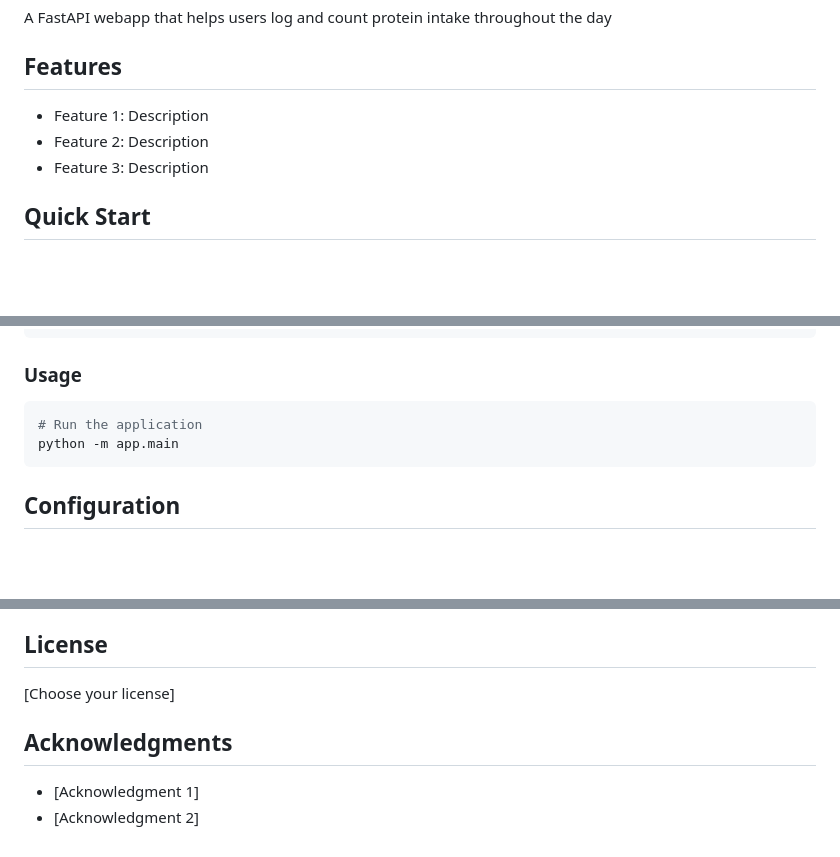
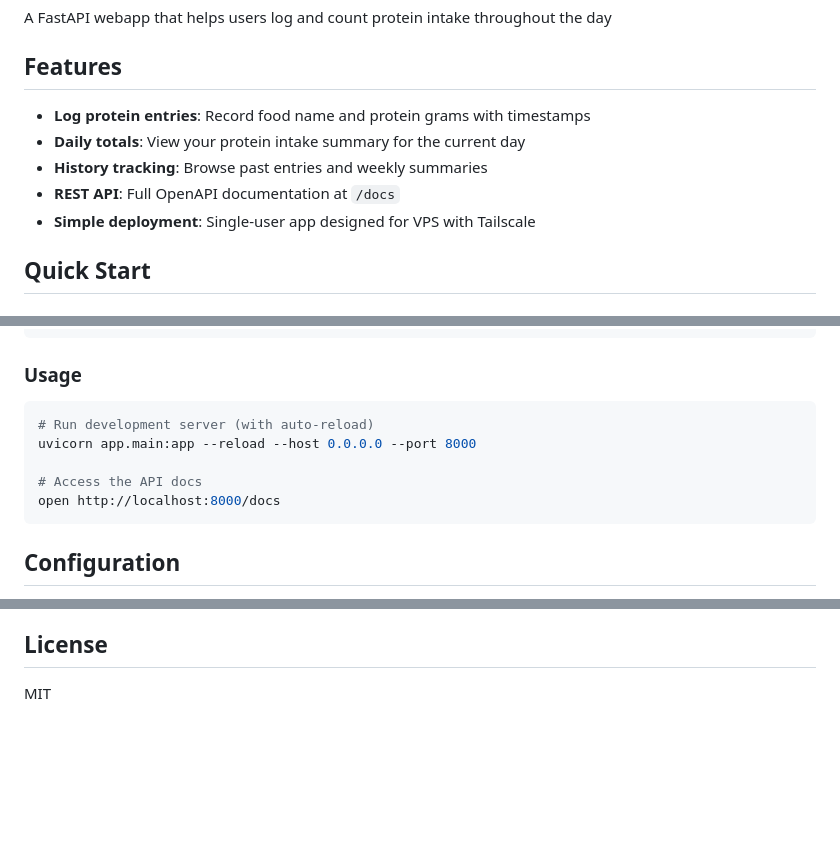
Before and after one commit to amendez13/protein-calculator, a Markdown page: README.md, 3 parts joined by grey strips. Drawn GitHub-style; blank space fills up the shorter version.

Commit message:
docs: Update README with actual features and usage
- Replace placeholder feature list with real features
- Update usage section with uvicorn command
- Set license to MIT
- Remove placeholder acknowledgments

Co-Authored-By: Claude Opus 4.5 <noreply@anthropic.com>

````diff
--- a/README.md
+++ b/README.md
@@ -8,9 +8,11 @@ A FastAPI webapp that helps users log and count protein intake throughout the da
 
 ## Features
 
-- Feature 1: Description
-- Feature 2: Description
-- Feature 3: Description
+- **Log protein entries**: Record food name and protein grams with timestamps
+- **Daily totals**: View your protein intake summary for the current day
+- **History tracking**: Browse past entries and weekly summaries
+- **REST API**: Full OpenAPI documentation at `/docs`
+- **Simple deployment**: Single-user app designed for VPS with Tailscale
 
 ## Quick Start
 
@@ -48,8 +50,11 @@ cp config/config.example.yaml config/config.yaml
 ### Usage
 
 ```bash
-# Run the application
-python -m app.main
+# Run development server (with auto-reload)
+uvicorn app.main:app --reload --host 0.0.0.0 --port 8000
+
+# Access the API docs
+open http://localhost:8000/docs
 ```
 
 ## Configuration
@@ -144,9 +149,4 @@ See [docs/CI.md](docs/CI.md) for details.
 
 ## License
 
-[Choose your license]
-
-## Acknowledgments
-
-- [Acknowledgment 1]
-- [Acknowledgment 2]
+MIT
````
